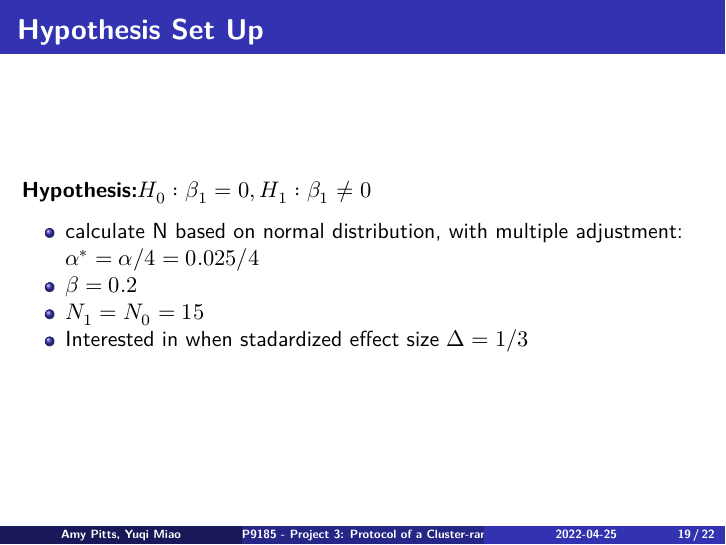
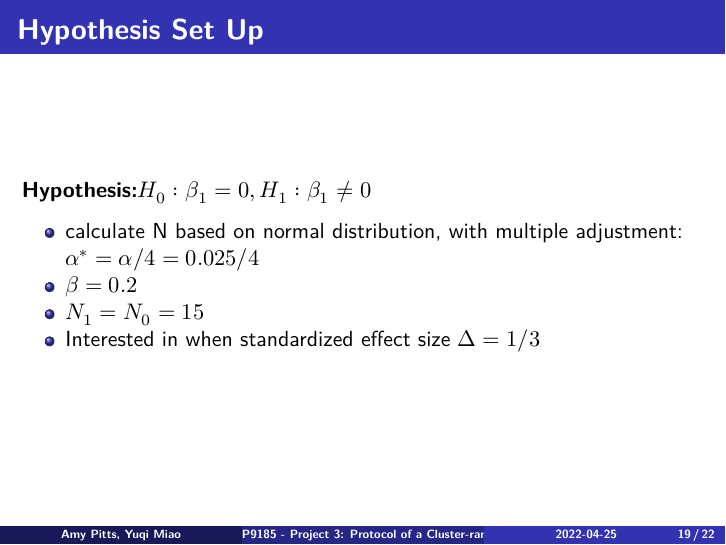
Before and after one commit to yuqimiao/SPRIS_prj4, an R Markdown document (pres_draft.Rmd): page 19 of 22. Rendered offline with R 4.5, knitr and Pandoc, then LaTeX, with nearby package versions; column names are cleaned by a stand-in for the janitor package.

Commit message:
small typeo

```diff
--- a/pres_draft.Rmd
+++ b/pres_draft.Rmd
@@ -367,7 +367,7 @@ $$
 * calculate N based on normal distribution, with multiple adjustment: $\alpha^* = \alpha/4 = 0.025/4$
 * $\beta = 0.2$
 * $N_1=N_0=15$
-* Interested in when stadardized effect size $\Delta = 1/3$
+* Interested in when standardized effect size $\Delta = 1/3$
 
 
 # Sample Size Calculation
```
